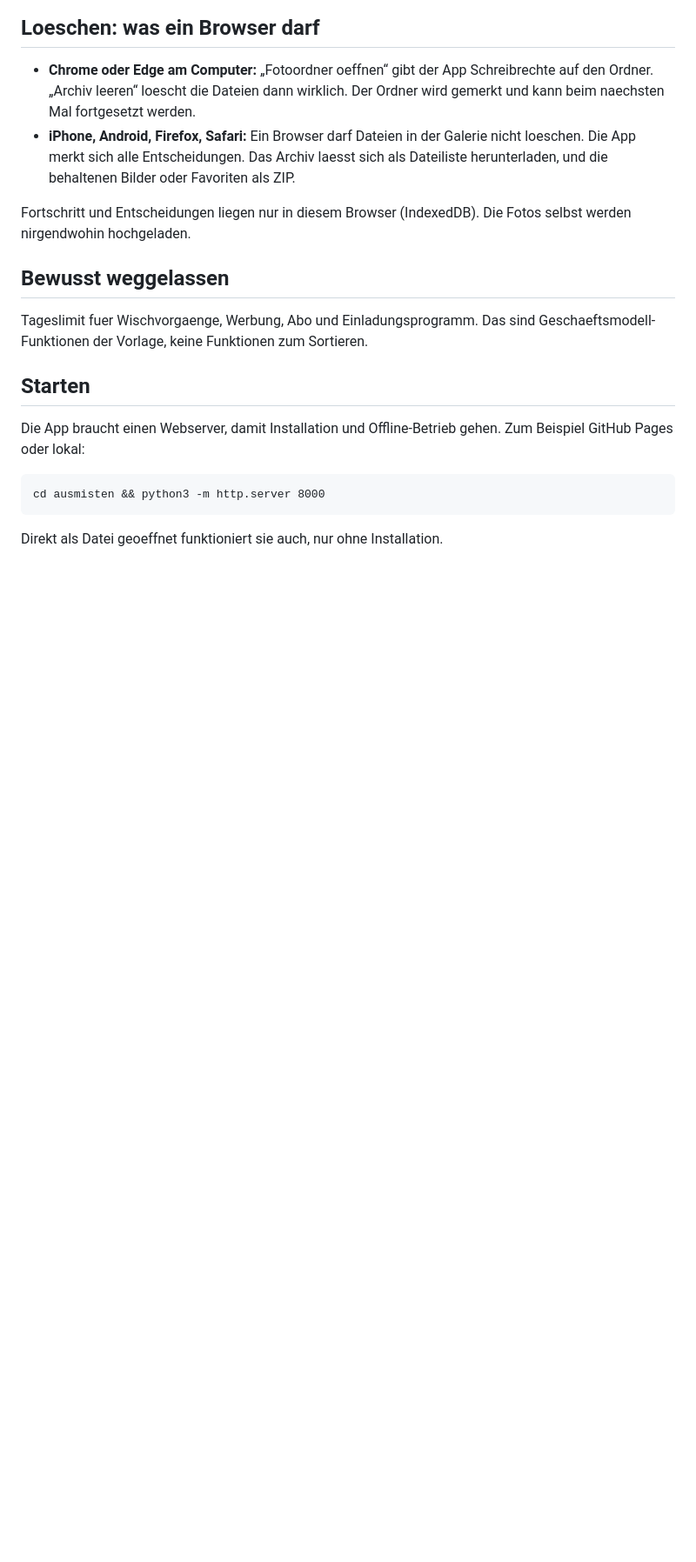
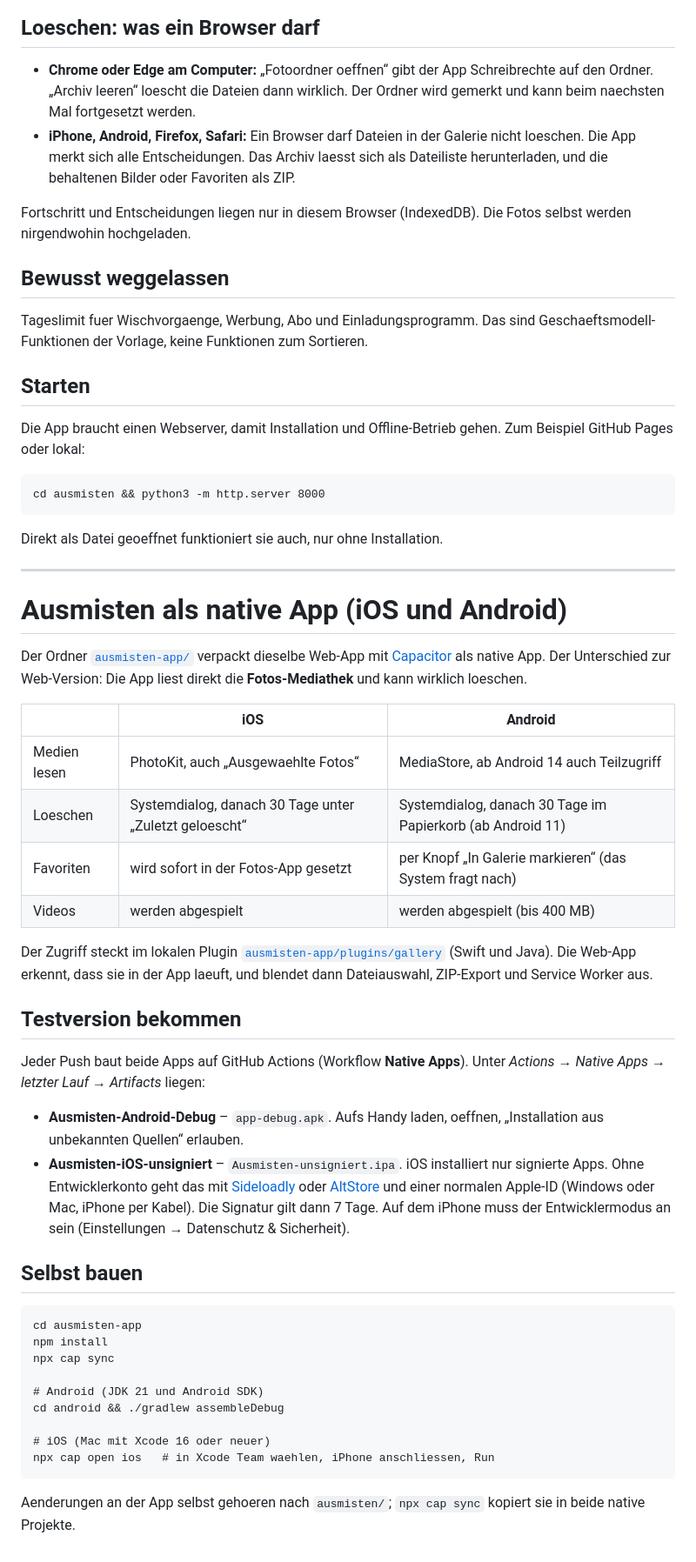
Before and after one commit to emefkaner/emefka.rt, a Markdown page: README.md, the part around the change. Shown at 87% size. Rendered like a GitHub page; blank space fills up the shorter version.

Commit message:
README: native App, Testversion installieren und selbst bauen
Co-Authored-By: Claude Opus 5.5 <noreply@anthropic.com>
Claude-Session: https://claude.ai/code/session_01Hdjim1QC3DrfZc5ni8P7u4

````diff
--- a/README.md
+++ b/README.md
@@ -103,3 +103,53 @@ cd ausmisten && python3 -m http.server 8000
 ```
 
 Direkt als Datei geoeffnet funktioniert sie auch, nur ohne Installation.
+
+---
+
+# Ausmisten als native App (iOS und Android)
+
+Der Ordner [`ausmisten-app/`](ausmisten-app/) verpackt dieselbe Web-App mit
+[Capacitor](https://capacitorjs.com) als native App. Der Unterschied zur
+Web-Version: Die App liest direkt die **Fotos-Mediathek** und kann wirklich loeschen.
+
+| | iOS | Android |
+|---|---|---|
+| Medien lesen | PhotoKit, auch „Ausgewaehlte Fotos“ | MediaStore, ab Android 14 auch Teilzugriff |
+| Loeschen | Systemdialog, danach 30 Tage unter „Zuletzt geloescht“ | Systemdialog, danach 30 Tage im Papierkorb (ab Android 11) |
+| Favoriten | wird sofort in der Fotos-App gesetzt | per Knopf „In Galerie markieren“ (das System fragt nach) |
+| Videos | werden abgespielt | werden abgespielt (bis 400 MB) |
+
+Der Zugriff steckt im lokalen Plugin [`ausmisten-app/plugins/gallery`](ausmisten-app/plugins/gallery)
+(Swift und Java). Die Web-App erkennt, dass sie in der App laeuft, und blendet
+dann Dateiauswahl, ZIP-Export und Service Worker aus.
+
+## Testversion bekommen
+
+Jeder Push baut beide Apps auf GitHub Actions (Workflow **Native Apps**).
+Unter *Actions → Native Apps → letzter Lauf → Artifacts* liegen:
+
+* **Ausmisten-Android-Debug** – `app-debug.apk`. Aufs Handy laden, oeffnen,
+  „Installation aus unbekannten Quellen“ erlauben.
+* **Ausmisten-iOS-unsigniert** – `Ausmisten-unsigniert.ipa`. iOS installiert nur
+  signierte Apps. Ohne Entwicklerkonto geht das mit
+  [Sideloadly](https://sideloadly.io) oder [AltStore](https://altstore.io) und
+  einer normalen Apple-ID (Windows oder Mac, iPhone per Kabel). Die Signatur
+  gilt dann 7 Tage. Auf dem iPhone muss der Entwicklermodus an sein
+  (Einstellungen → Datenschutz & Sicherheit).
+
+## Selbst bauen
+
+```
+cd ausmisten-app
+npm install
+npx cap sync
+
+# Android (JDK 21 und Android SDK)
+cd android && ./gradlew assembleDebug
+
+# iOS (Mac mit Xcode 16 oder neuer)
+npx cap open ios   # in Xcode Team waehlen, iPhone anschliessen, Run
+```
+
+Aenderungen an der App selbst gehoeren nach `ausmisten/`; `npx cap sync`
+kopiert sie in beide native Projekte.
````
